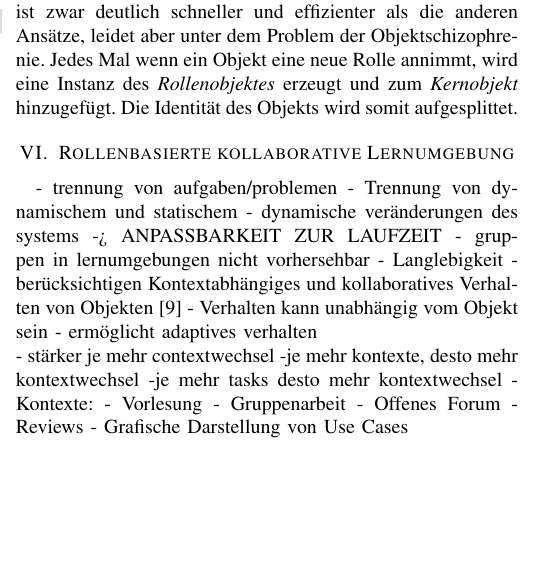
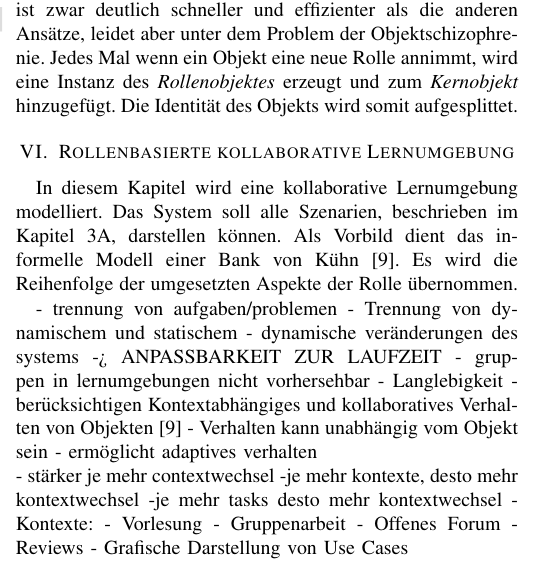
Before and after one commit to whatshungup/HS-SCC, a LaTeX paper (Paper/conference_041818.tex): part of one column of page 5 of 6, cut so that both start at the same text, the shorter picture padded with empty space. Compiled offline with pdfLaTeX; a missing font is replaced by an installed copy or a similar font; a LaTeX package or settings file that is missing is left out.

```diff
--- a/Paper/conference_041818.tex
+++ b/Paper/conference_041818.tex
@@ -107,7 +107,11 @@
 Schütze und Castrillon analysierten aktuelle rollenbasierte Programmiersprachen mit Schwerpunkt auf deren Verarbeitungszeit\cite{schutze2017analyzing}.\\ Die Programmiersprachen ROP, Object Teams, LyRT und SCROLL haben einen Befehl ausgeführt im Kontext einer Bank, wodurch alle \textit{CheckingAccounts} mit allen \textit{SavingsAccounts} eine Transaktion durchführten. Im Test konnte ROP am schnellsten und in annehmbarer Zeit die 2,25 Millionen Transaktionen beenden. Object Teams war im Durchschnitt bis zu 60 mal langsamer. Dies scheint aber noch akzeptabel, im Vergleich zu LyRt und SCROLL, welche nur einen Bruchteil der Transaktionen durchführen konnten. Dabei war LyRT etwa 84.000 und SCROLL 600.000 mal langsamer als ROP. Ein weiterer Aspekt ist die Generierung von Daten während der Ausführung. Auf einer Grundlage von 250 MB produzierte ROP 365 MB an Daten und schnitt damit erneut am besten ab, während die anderen drei Sprachen Mengen von 2,8 GB bis 21,7 GB Daten generierten. Schütze und Castrillon begründen die hohe Verarbeitungszeit damit, dass die Sprachen versuchten alle Aspekte einer Rolle zu berücksichtigen. ROP ist zwar deutlich schneller und effizienter als die anderen Ansätze, leidet aber unter dem Problem der Objektschizophrenie. Jedes Mal wenn ein Objekt eine neue Rolle annimmt, wird eine Instanz des \textit{Rollenobjektes} erzeugt und zum \textit{Kernobjekt} hinzugefügt. Die Identität des Objekts wird somit aufgesplittet.
 %Das \textit{Rollenobjekt} entstand durch die Nachfrage Rollen dynamisch zur Laufzeit anzunehmen \cite{baumer2000role}. Ein Objekt nimmt eine Rolle an, indem ihm ein neues Rollenobjekt hinzugefügt wird. Wie am Anfang des Kapitels beschrieben, ist die Aufsplittung der Identität des Objekts einer der größten Probleme rollenbasierter Sprachen.  \paragraph{Object Teams} \paragraph{LyRT} \paragraph{SCROLL} SCROLLING IT \\ Desweiteren
 
+%Model behavorial, relations, context
 \section{Rollenbasierte kollaborative Lernumgebung}
+In diesem Kapitel wird eine kollaborative Lernumgebung modelliert. Das System soll alle Szenarien, beschrieben im Kapitel 3A, darstellen können. Als Vorbild dient das informelle Modell einer Bank von Kühn \cite{family}. Es wird die Reihenfolge der umgesetzten Aspekte der Rolle übernommen.
+
+
 - trennung von aufgaben/problemen
 - Trennung von dynamischem und statischem
 - dynamische veränderungen des systems -> ANPASSBARKEIT ZUR LAUFZEIT
```
Also changed, not shown: Paper/conference_041818.pdf, 6 other files.
